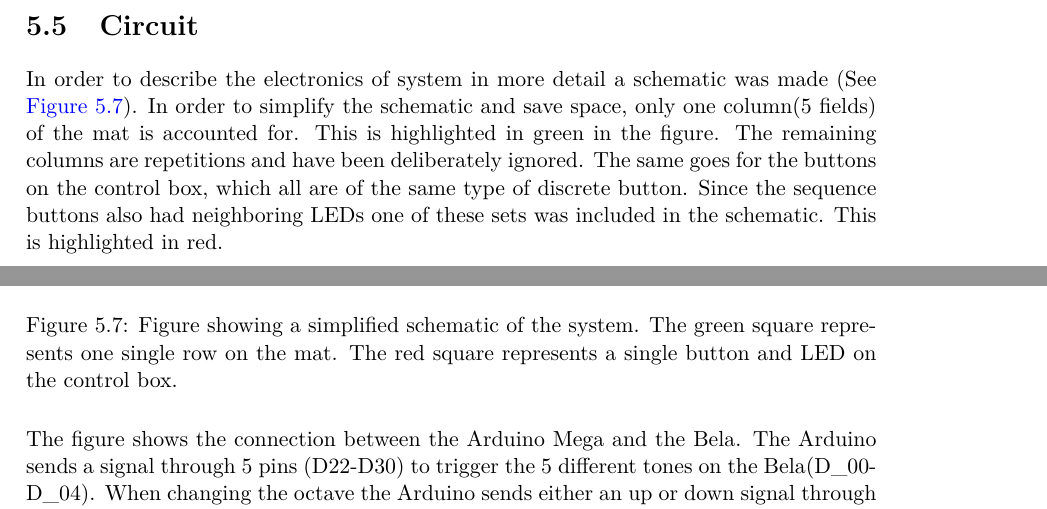
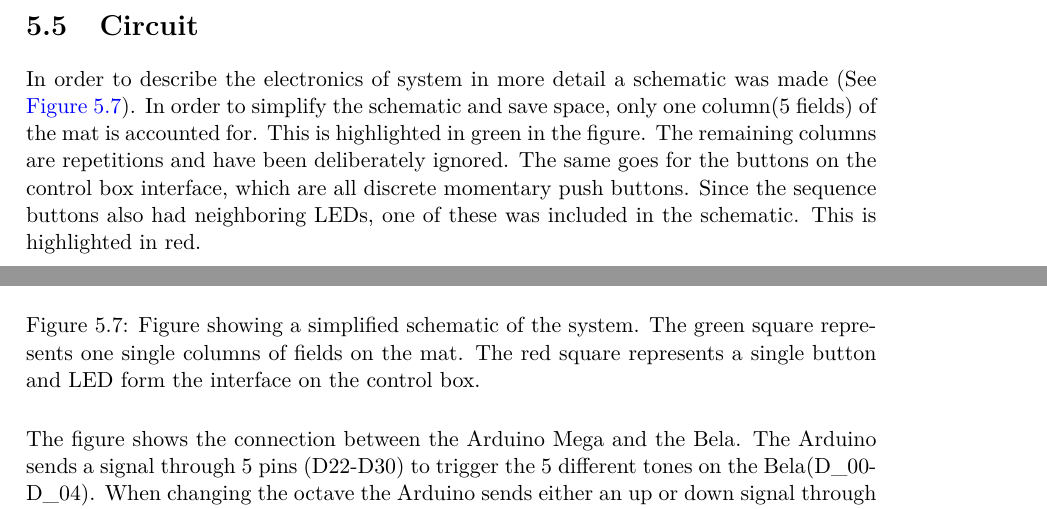
Before and after one commit to totalfreak/medialogyp4, a LaTeX thesis (Main.tex, which reads include/Implemention.tex): two parts of pages 43 and 44 of 59, joined at a grey line, cut so that both start at the same text. Compiled offline with pdfLaTeX.

Commit message:
fixed stuff

```diff
--- a/include/Implemention.tex
+++ b/include/Implemention.tex
@@ -139,12 +139,12 @@ In order to conceal wires and micro controllers and to construct an easy way of
 
 \section{Circuit}
 In order to describe the electronics of system in more detail a schematic was made (See \autoref{fig:schematic}).
-In order to simplify the schematic and save space, only one column(5 fields) of the mat is accounted for. This is highlighted in green in the figure. The remaining columns are repetitions and have been deliberately ignored. The same goes for the buttons on the control box, which all are of the same type of discrete button. Since the sequence buttons also had neighboring LEDs one of these sets was included in the schematic. This is highlighted in red.
+In order to simplify the schematic and save space, only one column(5 fields) of the mat is accounted for. This is highlighted in green in the figure. The remaining columns are repetitions and have been deliberately ignored. The same goes for the buttons on the control box interface, which are all discrete momentary push buttons. Since the sequence buttons also had neighboring LEDs, one of these was included in the schematic. This is highlighted in red.
 
 	\begin{figure}[H]
 	\centering
 	\includegraphics[width=1\linewidth]{figure/Implementation/project_schem_marked.png}
-	\caption{Figure showing a simplified schematic of the system. The green square represents one single row on the mat. The red square represents a single button and LED on the control box.}
+	\caption{Figure showing a simplified schematic of the system. The green square represents one single columns of fields on the mat. The red square represents a single button and LED form the interface on the control box.}
 	\label{fig:schematic}
 \end{figure}
 
```
